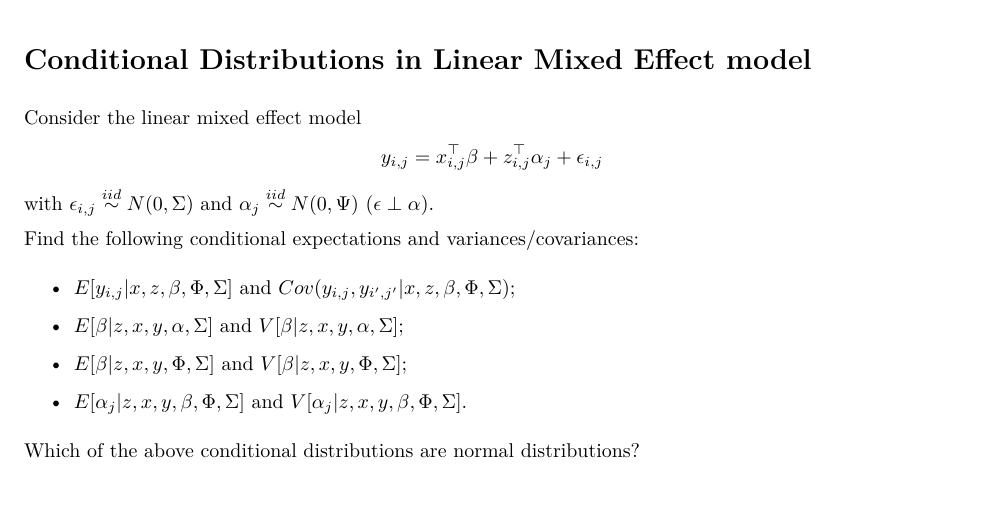
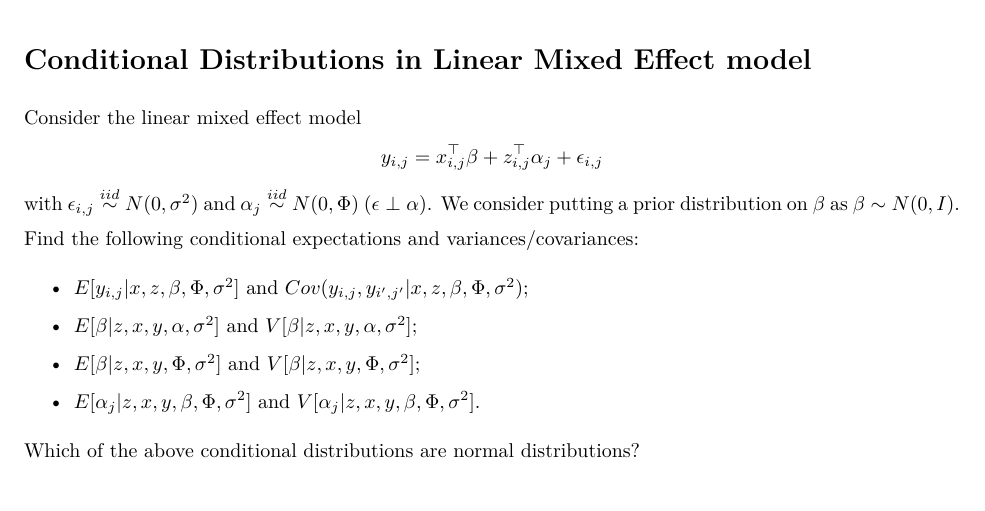
Before and after one commit to hun-learning94/sta610-fall24-lab, an R Markdown document (lab06/lab6.Rmd): part of page 1 of 4, cut so that both start at the same text. The pictures show the output file lab06/lab6.pdf that the author committed with the source.

Commit message:
fix typos with lab6

```diff
--- a/lab06/lab6.Rmd
+++ b/lab06/lab6.Rmd
@@ -31,18 +31,19 @@ Consider the linear mixed effect model
 $$
 y_{i, j} = x_{i, j}^\top \beta + z_{i, j}^\top \alpha_j + \epsilon_{i, j}
 $$
-with $\epsilon_{i, j} \stackrel{iid}{\sim} N(0, \Sigma)$ and $\alpha_j \stackrel{iid}{\sim} N(0, \Psi)$ ($\epsilon \perp \alpha$).
+with $\epsilon_{i, j} \stackrel{iid}{\sim} N(0, \sigma^2)$ and $\alpha_j \stackrel{iid}{\sim} N(0, \Phi)$ ($\epsilon \perp \alpha$).
+We consider putting a prior distribution on $\beta$ as $\beta \sim N(0, I)$.
 
 Find the following conditional expectations and variances/covariances:
 \begin{itemize}
 \item
-$E[y_{i, j} | x, z, \beta, \Phi, \Sigma]$ and $Cov(y_{i, j}, y_{i', j'} | x, z, \beta, \Phi, \Sigma)$;
+$E[y_{i, j} | x, z, \beta, \Phi, \sigma^2]$ and $Cov(y_{i, j}, y_{i', j'} | x, z, \beta, \Phi, \sigma^2)$;
 \item
-$E[\beta | z, x, y, \alpha, \Sigma]$ and $V[\beta | z, x, y, \alpha, \Sigma]$;
+$E[\beta | z, x, y, \alpha, \sigma^2]$ and $V[\beta | z, x, y, \alpha, \sigma^2]$;
 \item
-$E[\beta | z, x, y, \Phi, \Sigma]$ and $V[\beta | z, x, y, \Phi, \Sigma]$;
+$E[\beta | z, x, y, \Phi, \sigma^2]$ and $V[\beta | z, x, y, \Phi, \sigma^2]$;
 \item
-$E[\alpha_j | z, x, y, \beta, \Phi, \Sigma]$ and $V[\alpha_j | z, x, y, \beta, \Phi, \Sigma]$.
+$E[\alpha_j | z, x, y, \beta, \Phi, \sigma^2]$ and $V[\alpha_j | z, x, y, \beta, \Phi, \sigma^2]$.
 \end{itemize}
 Which of the above conditional distributions are normal distributions?
 
```
Also changed, not shown: lab06/lab6.pdf.
